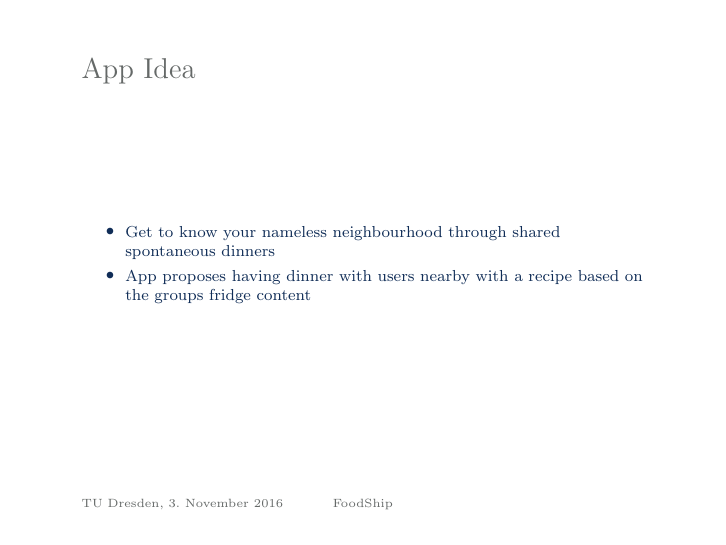
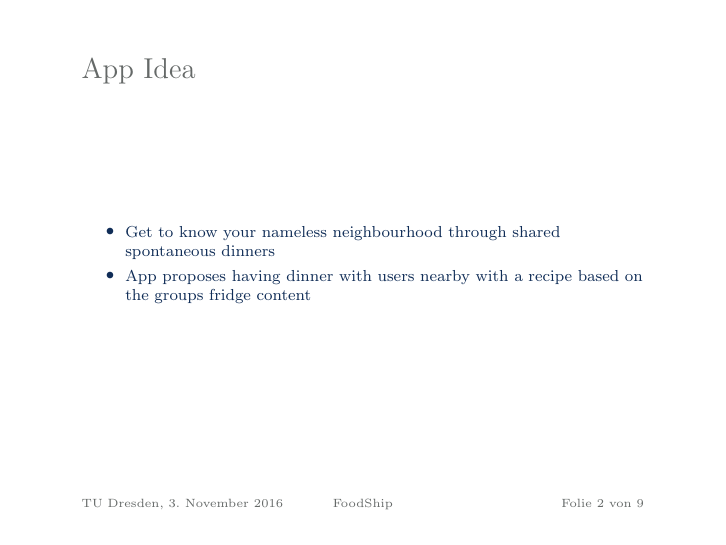
Before and after one commit to foodshipper/organization, LaTeX slides (First Presentation/Praesentation.tex): page 2 of 9. Compiled offline with pdfLaTeX.

Commit message:
Added PageNumbers

```diff
--- a/First Presentation/Praesentation.tex
+++ b/First Presentation/Praesentation.tex
@@ -6,7 +6,7 @@
 \usepackage[ngerman]{babel}
 \usepackage{graphicx}
 \usepackage{svg}
-\usetheme[pagenumbers=full,nosectionnum,noheader,transition=push,headline=light]{tud}
+\usetheme[pagenum,nosectionnum,noheader,transition=push,headline=light]{tud}
 \begin{document}
 \title{FoodShip}
 \subtitle{FoodShip, a foodsharing App}
```
